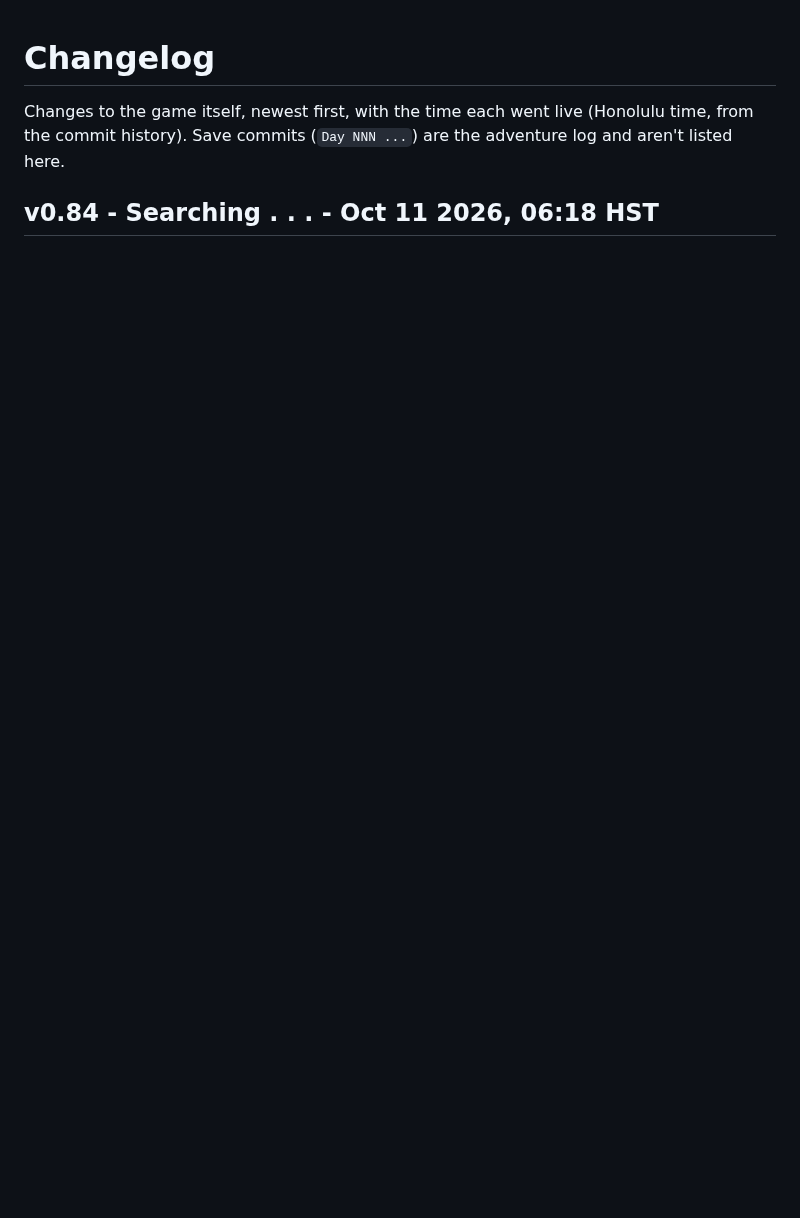
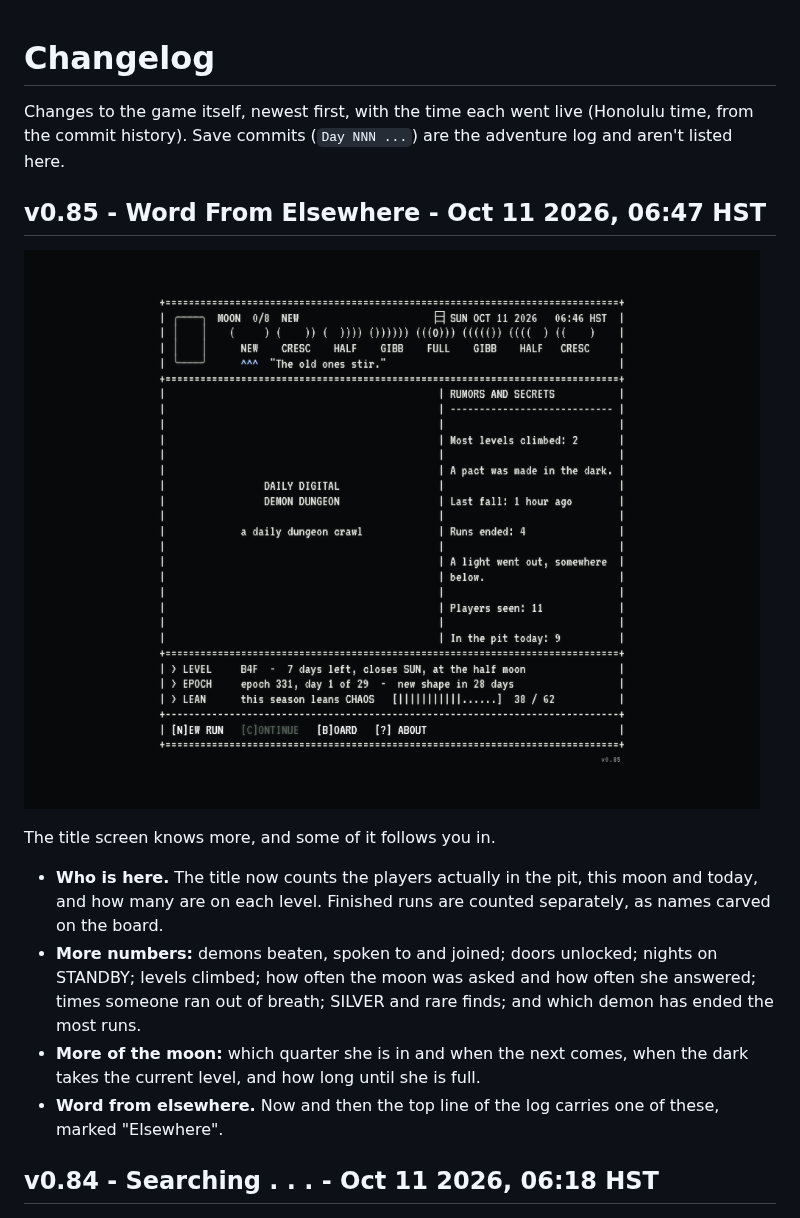
Before and after one commit to okayline/daily-dungeon, a Markdown page: CHANGELOG.md, the part around the change. Drawn GitHub-style; blank space fills up the shorter version.

Commit message:
Changelog: v0.85
Co-Authored-By: Claude Opus 5.5 <noreply@anthropic.com>
Claude-Session: https://claude.ai/code/session_013UWqGfRK4VFjqaPgWYa8SW

```diff
--- a/CHANGELOG.md
+++ b/CHANGELOG.md
@@ -1,6 +1,17 @@
 # Changelog
 
 Changes to the game itself, newest first, with the time each went live (Honolulu time, from the commit history). Save commits (`Day NNN ...`) are the adventure log and aren't listed here.
+
+## v0.85 - Word From Elsewhere - Oct 11 2026, 06:47 HST
+
+![v0.85](screenshots/v0.85.png)
+
+The title screen knows more, and some of it follows you in.
+
+- **Who is here.** The title now counts the players actually in the pit, this moon and today, and how many are on each level. Finished runs are counted separately, as names carved on the board.
+- **More numbers:** demons beaten, spoken to and joined; doors unlocked; nights on STANDBY; levels climbed; how often the moon was asked and how often she answered; times someone ran out of breath; SILVER and rare finds; and which demon has ended the most runs.
+- **More of the moon:** which quarter she is in and when the next comes, when the dark takes the current level, and how long until she is full.
+- **Word from elsewhere.** Now and then the top line of the log carries one of these, marked "Elsewhere".
 
 ## v0.84 - Searching . . . - Oct 11 2026, 06:18 HST
 
```
